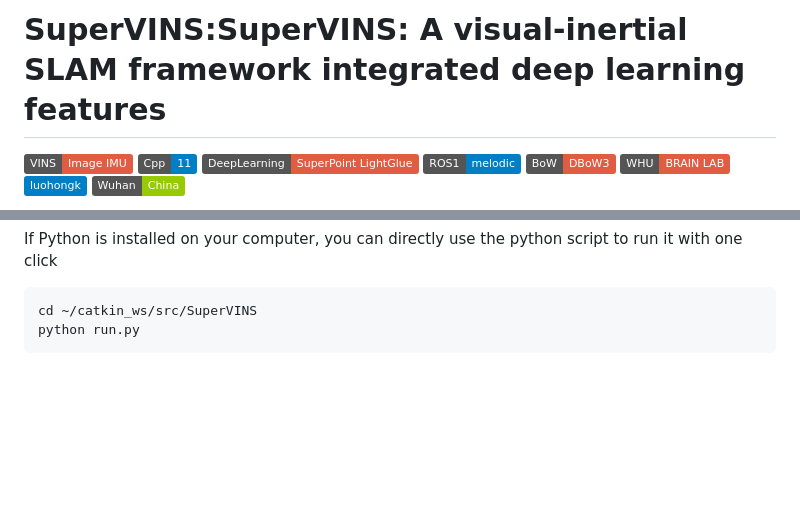
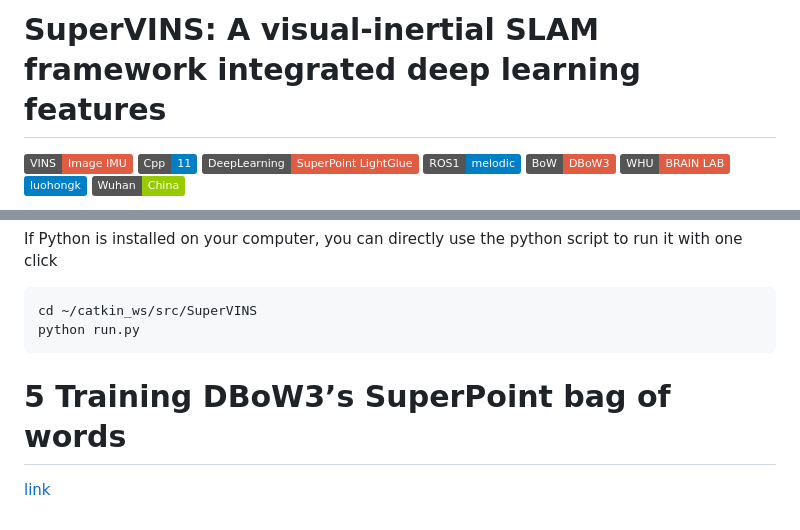
Before and after one commit to luohongk/SuperVINS, a Markdown page: README.md, 2 parts joined by grey strips. Drawn GitHub-style; badges without logos; blank space fills up the shorter version.

Commit message:
add train bag

````diff
--- a/README.md
+++ b/README.md
@@ -7,7 +7,7 @@
  * Hongkun Luo
 -->
 
-# SuperVINS:SuperVINS: A visual-inertial SLAM framework integrated deep learning features
+# SuperVINS: A visual-inertial SLAM framework integrated deep learning features
 
 ![Static Badge](https://img.shields.io/badge/VINS-Image_IMU-red) ![Static Badge](https://img.shields.io/badge/Cpp-11-blue) ![Static Badge](https://img.shields.io/badge/DeepLearning-SuperPoint_LightGlue-red) ![Static Badge](https://img.shields.io/badge/ROS1-melodic-blue) ![Static Badge](https://img.shields.io/badge/BoW-DBoW3-red) ![Static Badge](https://img.shields.io/badge/WHU-BRAIN_LAB-red) ![Static Badge](https://img.shields.io/badge/luohongk-blue) ![Static Badge](https://img.shields.io/badge/Wuhan-China-green)
 
@@ -153,3 +153,6 @@ If Python is installed on your computer, you can directly use the python script
 cd ~/catkin_ws/src/SuperVINS
 python run.py
 ```
+
+# 5 Training DBoW3’s SuperPoint bag of words
+[link](https://github.com/luohongk/SuperVINS/)
````
